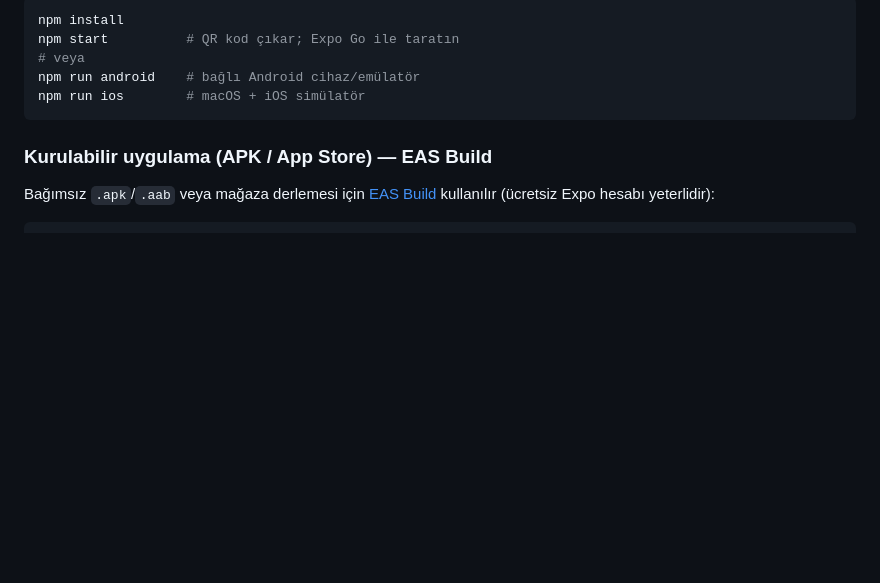
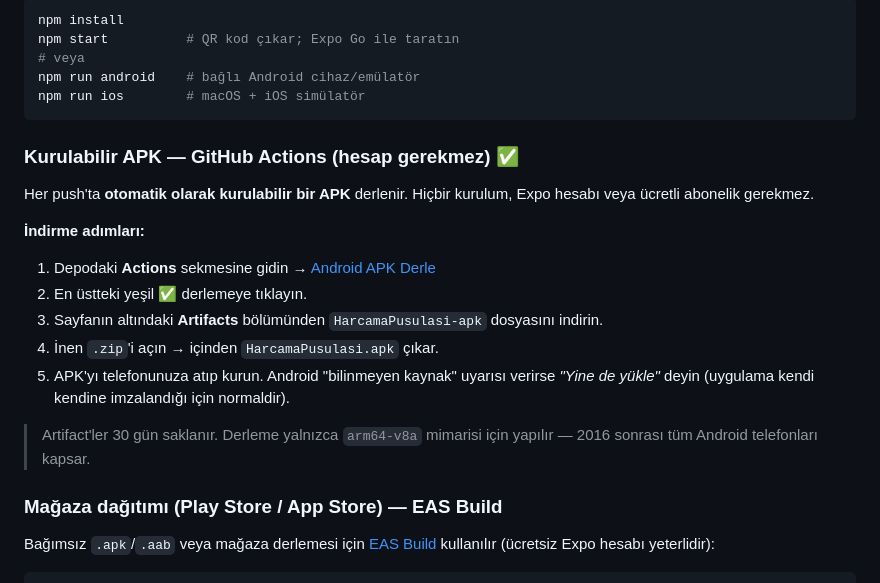
Before and after one commit to hamzaisler-beep/harcama-pusulasi, a Markdown page: README.md, the part around the change. Rendered like a GitHub page; blank space fills up the shorter version.

Commit message:
docs: add APK download instructions from GitHub Actions
Co-Authored-By: Claude Opus 4.8 <noreply@anthropic.com>
Claude-Session: https://claude.ai/code/session_01Q2dUt5RNuBU9Nyi1LpYWps

````diff
--- a/README.md
+++ b/README.md
@@ -64,7 +64,24 @@ npm run android    # bağlı Android cihaz/emülatör
 npm run ios        # macOS + iOS simülatör
 ```
 
-### Kurulabilir uygulama (APK / App Store) — EAS Build
+### Kurulabilir APK — GitHub Actions (hesap gerekmez) ✅
+
+Her push'ta **otomatik olarak kurulabilir bir APK** derlenir. Hiçbir kurulum,
+Expo hesabı veya ücretli abonelik gerekmez.
+
+**İndirme adımları:**
+1. Depodaki **Actions** sekmesine gidin →
+   [Android APK Derle](../../actions/workflows/build-android.yml)
+2. En üstteki yeşil ✅ derlemeye tıklayın.
+3. Sayfanın altındaki **Artifacts** bölümünden `HarcamaPusulasi-apk` dosyasını indirin.
+4. İnen `.zip`'i açın → içinden `HarcamaPusulasi.apk` çıkar.
+5. APK'yı telefonunuza atıp kurun. Android "bilinmeyen kaynak" uyarısı verirse
+   *"Yine de yükle"* deyin (uygulama kendi kendine imzalandığı için normaldir).
+
+> Artifact'ler 30 gün saklanır. Derleme yalnızca `arm64-v8a` mimarisi için
+> yapılır — 2016 sonrası tüm Android telefonları kapsar.
+
+### Mağaza dağıtımı (Play Store / App Store) — EAS Build
 Bağımsız `.apk`/`.aab` veya mağaza derlemesi için [EAS Build](https://docs.expo.dev/build/introduction/) kullanılır (ücretsiz Expo hesabı yeterlidir):
 ```bash
 npm install -g eas-cli
````
